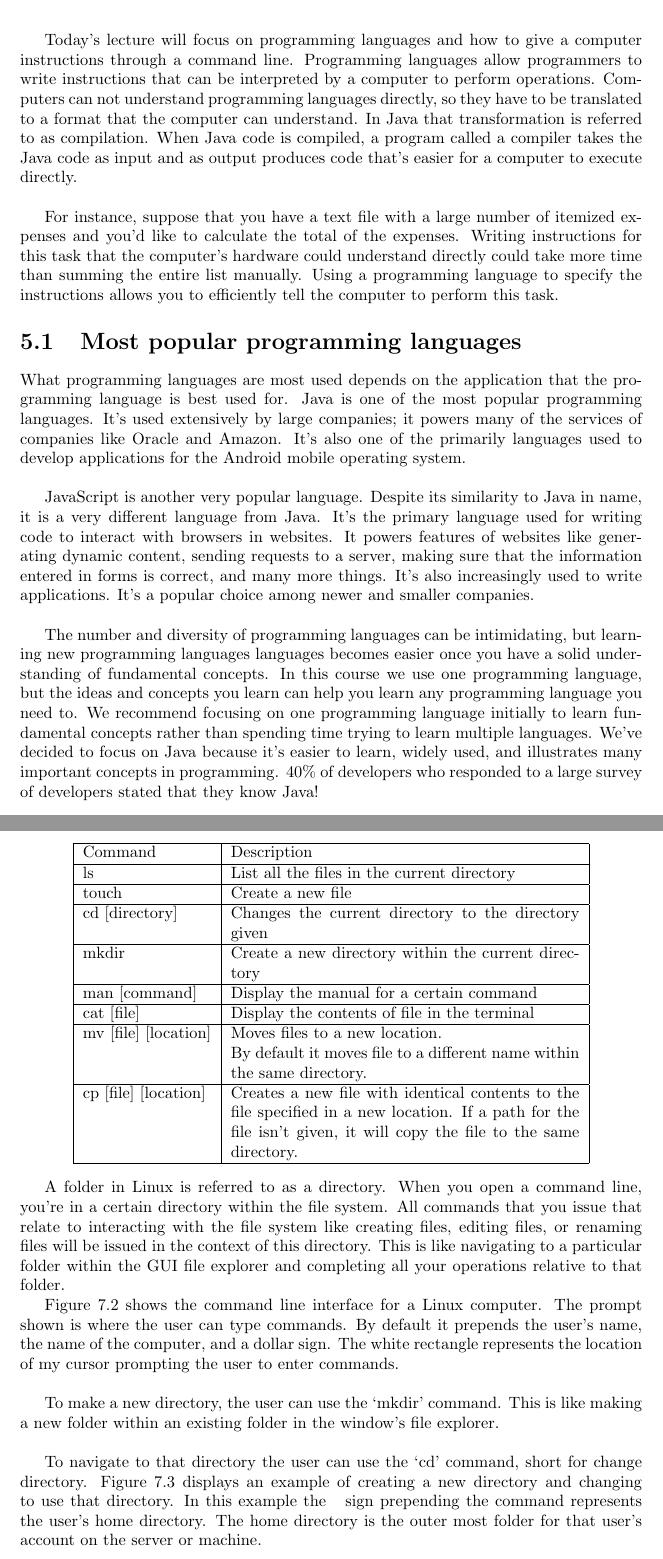
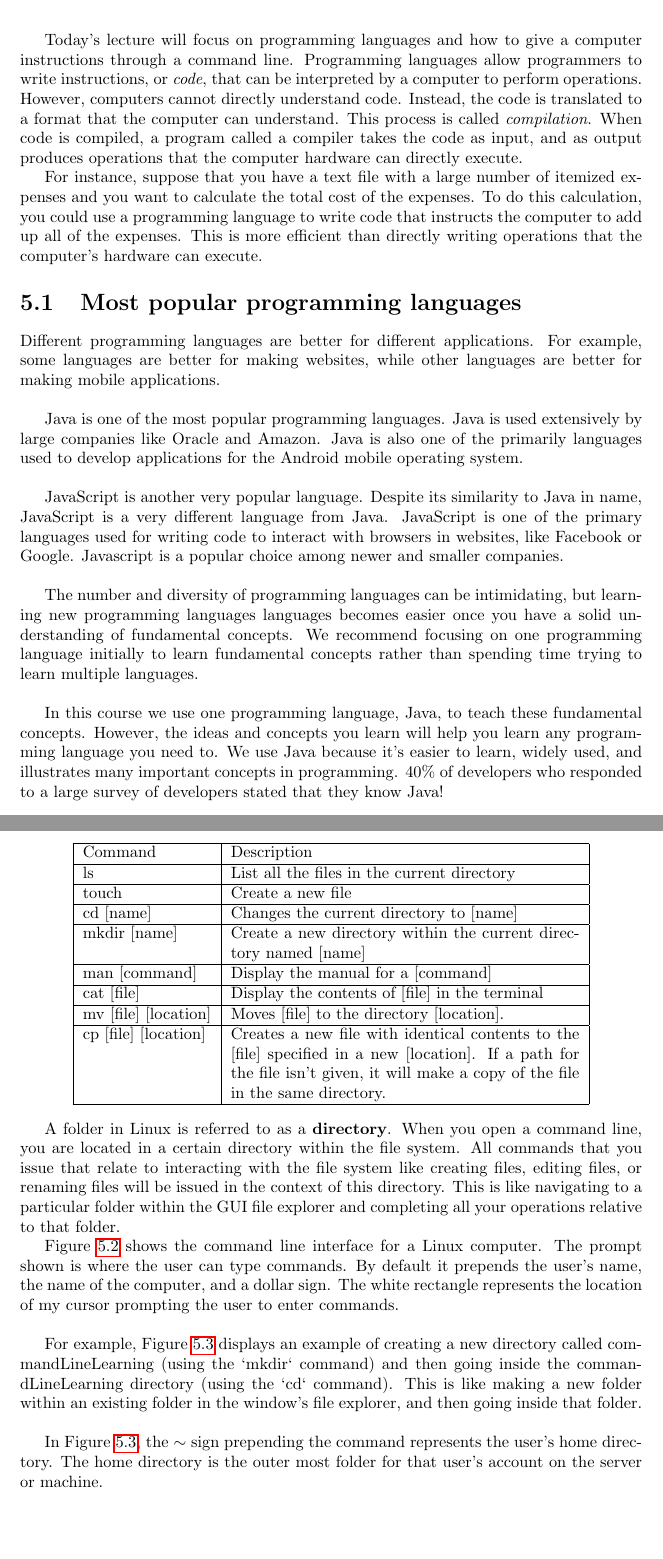
Before and after one commit to pti-cs/pti-cs-103, a LaTeX thesis (lectures/main.tex, which reads lectures/proglang_linux.tex): two parts of pages 27 and 29 of 83, joined at a grey line, cut so that both start at the same text, the shorter picture padded with empty space. Compiled offline with pdfLaTeX.

Commit message:
proglang lec

```diff
--- a/lectures/proglang_linux.tex
+++ b/lectures/proglang_linux.tex
@@ -1,17 +1,25 @@
 \chapter{Programming Languages and Linux commands}
 
-Today's lecture will focus on programming languages and how to give a computer instructions through a command line. Programming languages allow programmers to write instructions that can be interpreted by a computer to perform operations. Computers can not understand programming languages directly, so they have to be translated to a format that the computer can understand. In Java that transformation is referred to as compilation. When Java code is compiled, a program called a compiler takes the Java code as input and as output produces code that’s easier for a computer to execute directly. \\
+Today's lecture will focus on programming languages and how to give a computer instructions through a command line. Programming languages allow programmers to write instructions, or \emph{code}, that can be interpreted by a computer to perform operations. However, computers cannot directly understand code. Instead, the code is translated to a format that the computer can understand. This process is called \emph{compilation}. When code is compiled, a program called a compiler takes the code as input, and as output produces operations that the computer hardware can directly execute.
 
-For instance, suppose that you have a text file with a large number of itemized expenses and you’d like to calculate the total of the expenses. Writing instructions for this task that the computer’s hardware could understand directly could take more time than summing the entire list manually. Using a programming language to specify the instructions allows you to efficiently tell the computer to perform this task. \\
+%In Java that transformation is referred to as compilation. When Java code is compiled, a program called a compiler takes the Java code as input and as output produces code that’s easier for a computer to execute directly. \\
+
+For instance, suppose that you have a text file with a large number of itemized expenses and you want to calculate the total cost of the expenses. To do this calculation, you could use a programming language to write code that instructs the computer to add up all of the expenses. This is more efficient than directly writing operations that the computer’s hardware can execute. \\
 
 \section{Most popular programming languages}
 
-What programming languages are most used depends on the application that the programming language is best used for. Java is one of the most popular programming languages. It’s used extensively by large companies; it powers many of the services of companies like Oracle and Amazon. It’s also one of the primarily languages used to develop applications for the Android mobile operating system. \\
+Different programming languages are better for different applications. For example, some languages are better for making websites, while other languages are better for making mobile applications. \\
 
-JavaScript is another very popular language. Despite its similarity to Java in name, it is a very different language from Java. It’s the primary language used for writing code to interact with browsers in websites. It powers features of websites like generating dynamic content, sending requests to a server, making sure that the information entered in forms is correct, and many more things. It’s also increasingly used to write applications. It’s a popular choice among newer and smaller companies. \\
+Java is one of the most popular programming languages. Java is used extensively by large companies like Oracle and Amazon. Java is also one of the primarily languages used to develop applications for the Android mobile operating system. \\
 
-The number and diversity of programming languages can be intimidating, but learning new programming languages languages becomes easier once you have a solid understanding of fundamental concepts. In this course we use one programming language, but the ideas and concepts you learn can help you learn any programming language you need to. We recommend focusing on one programming language initially to learn fundamental concepts rather than spending time trying to learn multiple languages. We’ve decided to focus on Java because it’s easier to learn, widely used, and illustrates many important concepts in programming. 40\% of developers who responded to a large survey of developers stated that they know Java! \\
+JavaScript is another very popular language. Despite its similarity to Java in name, JavaScript is a very different language from Java. JavaScript is one of the primary languages used for writing code to interact with browsers in websites, like Facebook or Google.
+%Javascript powers features of websites like generating dynamic content, sending requests to a server, making sure that the information entered in forms is correct, and many more things.
+%It’s also increasingly used to write applications.
+Javascript is a popular choice among newer and smaller companies. \\
 
-\section{Overview of a GUI}
+The number and diversity of programming languages can be intimidating, but learning new programming languages languages becomes easier once you have a solid understanding of fundamental concepts.
+We recommend focusing on one programming language initially to learn fundamental concepts rather than spending time trying to learn multiple languages. \\
 
-Using a graphical user interface (GUI) or command line are the two primary ways to interact with your computer and complete task like edit files, create folders, and run programs. A graphical user interface like a file explorer (see figure 7.1) provides an easy way for users to complete tasks on their computer. A graphical user interface is the primary way most users of a computer interact with the computer. It’s popular because users can use their mouse and intuitive commands to complete basic tasks. \\
+In this course we use one programming language, Java, to teach these fundamental concepts.
+However, the ideas and concepts you learn will help you learn any programming language you need to.
+We use Java because it’s easier to learn, widely used, and illustrates many important concepts in programming. 40\% of developers who responded to a large survey of developers stated that they know Java! \\
@@ -37,16 +57,17 @@ We will discuss the command line used in the Linux operating system because it i
       Command & Description \\ \hline
       ls & List all the files in the current directory \\ \hline
       touch & Create a new file \\ \hline
-      cd [directory] & Changes the current directory to the directory given \\ \hline
-      mkdir & Create a new directory within the current directory \\ \hline
-      man [command] & Display the manual for a certain command \\ \hline
-      cat [file] & Display the contents of file in the terminal \\ \hline
-      mv [file] [location] & Moves files to a new location. \newline By default it moves file to a different name within the same directory. \\ \hline
-      cp [file] [location] & Creates a new file with identical contents to the file specified in a new location. If a path for the file isn’t given, it will copy the file to the same directory. \\ \hline
+      cd [name] & Changes the current directory to [name] \\ \hline
+      mkdir [name] & Create a new directory within the current directory named [name] \\ \hline
+      man [command] & Display the manual for a [command] \\ \hline
+      cat [file] & Display the contents of [file] in the terminal \\ \hline
+      mv [file] [location] & Moves [file] to the directory [location]. \\ \hline
+%      By default it moves file to a different name within the same directory. \\ \hline
+      cp [file] [location] & Creates a new file with identical contents to the [file] specified in a new [location]. If a path for the file isn’t given, it will make a copy of the file in the same directory. \\ \hline
     \end{tabular}
 \end{center}
 
-  A folder in Linux is referred to as a directory. When you open a command line, you’re in a certain directory within the file system. All commands that you issue that relate to interacting with the file system like creating files, editing files, or renaming files will be issued in the context of this directory. This is like navigating to a particular folder within the GUI file explorer and completing all your operations relative to that folder.
+  A folder in Linux is referred to as a \textbf{directory}. When you open a command line, you are located in a certain directory within the file system. All commands that you issue that relate to interacting with the file system like creating files, editing files, or renaming files will be issued in the context of this directory. This is like navigating to a particular folder within the GUI file explorer and completing all your operations relative to that folder.
 
 \begin{figure}
 	\centering
@@ -55,11 +76,11 @@ We will discuss the command line used in the Linux operating system because it i
 	\label{fig:linux:one}
 \end{figure}
 
-Figure 7.2 shows the command line interface for a Linux computer. The prompt shown is where the user can type commands. By default it prepends the user’s name, the name of the computer, and a dollar sign. The white rectangle represents the location of my cursor prompting the user to enter commands. \\
+Figure \ref{fig:linux:one} shows the command line interface for a Linux computer. The prompt shown is where the user can type commands. By default it prepends the user’s name, the name of the computer, and a dollar sign. The white rectangle represents the location of my cursor prompting the user to enter commands. \\
 
-To make a new directory, the user can use the ‘mkdir’ command. This is like making a new folder within an existing folder in the window’s file explorer. \\
+For example, Figure \ref{fig:linux:two} displays an example of creating a new directory called commandLineLearning (using the `mkdir` command) and then going inside the commandLineLearning directory (using the `cd` command). This is like making a new folder within an existing folder in the window’s file explorer, and then going inside that folder. \\
 
-To navigate to that directory the user can use the ‘cd’ command, short for change directory. Figure 7.3 displays an example of creating a new directory and changing to use that directory. In this example the ~ sign prepending the command represents the user’s home directory. The home directory is the outer most folder for that user’s account on the server or machine. \\
+In Figure \ref{fig:linux:two}, the $\sim$ sign prepending the command represents the user’s home directory. The home directory is the outer most folder for that user’s account on the server or machine. \\
 
 \begin{figure}
 	\centering
```
Also changed, not shown: lectures/proglang_linux.tex (24 more changed lines), 1 other file.
